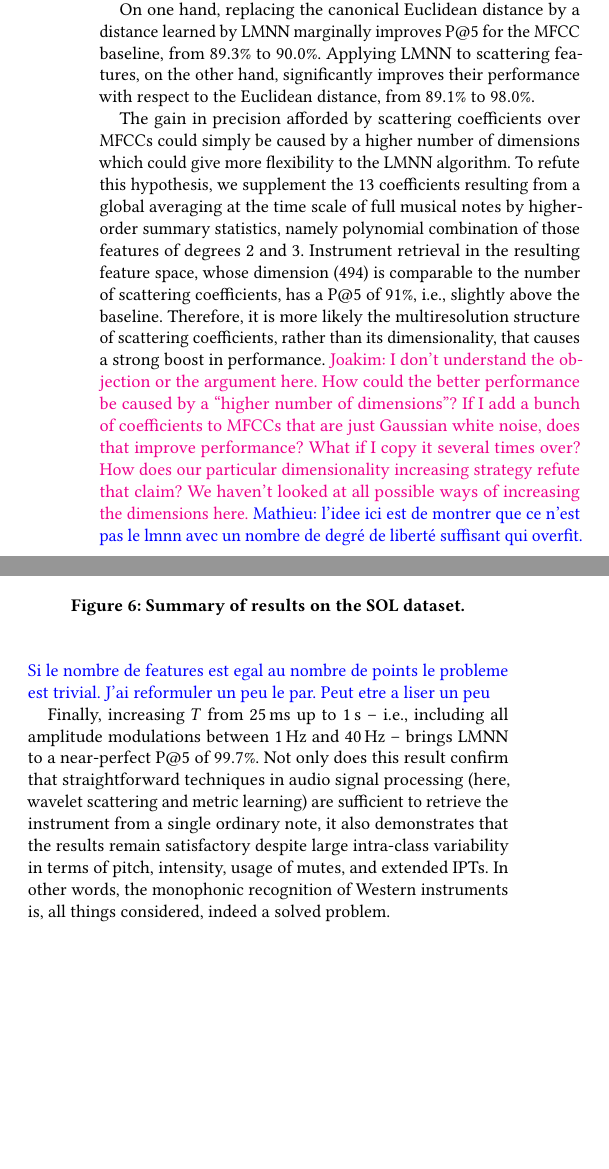
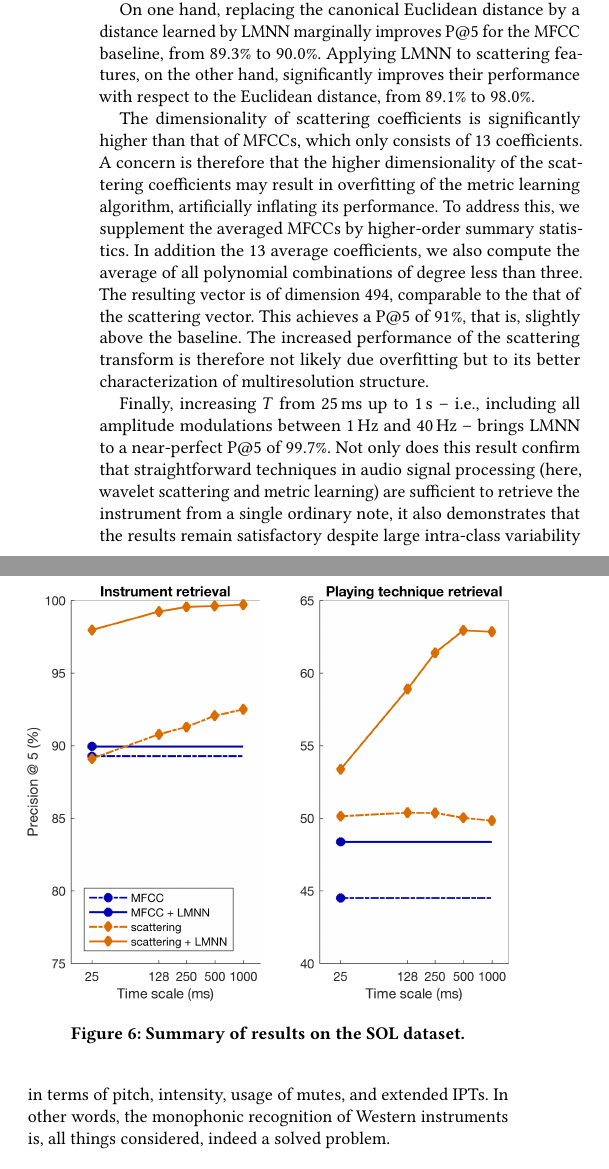
Before and after one commit to mathieulagrange/dlfm2018, a LaTeX paper (dlfm2018_draft/lostanlen2018dlfm.tex, which reads dlfm2018_draft/samplebody-conf.tex): two parts of the columns of page 6 of 11 before the commit and two parts of the columns of page 6 of 10 after it, joined at a grey line, cut so that both start at the same text, the shorter picture padded with empty space. Compiled offline with pdfLaTeX.

Commit message:
Address comment on dimensionality

```diff
--- a/dlfm2018_draft/samplebody-conf.tex
+++ b/dlfm2018_draft/samplebody-conf.tex
@@ -383,11 +383,13 @@ This is consistent with \cite{lostanlen2018eurasip}, which applies scattering tr
 On one hand, replacing the canonical Euclidean distance by a distance learned by LMNN marginally improves P@$5$ for the MFCC baseline, from $89.3\%$ to $90.0\%$.
 Applying LMNN to scattering features, on the other hand, significantly improves their performance with respect to the Euclidean distance, from $89.1\%$ to $98.0\%$.
 
-The gain in precision afforded by scattering coefficients over MFCCs could simply be caused by a higher number of dimensions which could give more flexibility to the LMNN algorithm. To refute this hypothesis, we supplement the $13$ coefficients resulting from a global averaging at the time scale of full musical notes by higher-order summary statistics, namely polynomial combination of those features of degrees $2$ and $3$.
-Instrument retrieval in the resulting feature space, whose dimension ($494$) is comparable to the number of scattering coefficients, has a P@$5$ of $91\%$, \ie{}, slightly above the baseline.
-Therefore, it is more likely the multiresolution structure of scattering coefficients, rather than its dimensionality, that causes a strong boost in performance.
-\ja{I don't understand the objection or the argument here. How could the better performance be caused by a ``higher number of dimensions''? If I add a bunch of coefficients to MFCCs that are just Gaussian white noise, does that improve performance? What if I copy it several times over? How does our particular dimensionality increasing strategy refute that claim? We haven't looked at all possible ways of increasing the dimensions here.}
-\ml{l'idee ici est de montrer que ce n'est pas le lmnn avec un nombre de degré de liberté suffisant qui overfit. Si le nombre de features est egal au nombre de points le probleme est trivial. J'ai reformuler un peu le par. Peut etre a liser un peu}
+The dimensionality of scattering coefficients is significantly higher than that of MFCCs, which only consists of $13$ coefficients.
+A concern is therefore that the higher dimensionality of the scattering coefficients may result in overfitting of the metric learning algorithm, artificially inflating its performance.
+To address this, we supplement the averaged MFCCs by higher-order summary statistics.
+In addition the $13$ average coefficients, we also compute the average of all polynomial combinations of degree less than three.
+The resulting vector is of dimension $494$, comparable to the that of the scattering vector.
+This achieves a P@$5$ of $91\%$, that is, slightly above the baseline.
+The increased performance of the scattering transform is therefore not likely due overfitting but to its better characterization of multiresolution structure.
 
 Finally, increasing $T$ from $\SI{25}{\milli\second}$ up to $\SI{1}{\second}$ -- \ie{}, including all amplitude modulations between $\SI{1}{\Hz}$ and $\SI{40}{\Hz}$ -- brings LMNN to a near-perfect P@$5$ of $99.7\%$.
 Not only does this result confirm that straightforward techniques in audio signal processing (here, wavelet scattering and metric learning) are sufficient to retrieve the instrument from a single ordinary note, it also demonstrates that the results remain satisfactory despite large intra-class variability in terms of pitch, intensity, usage of mutes, and extended IPTs.
```
